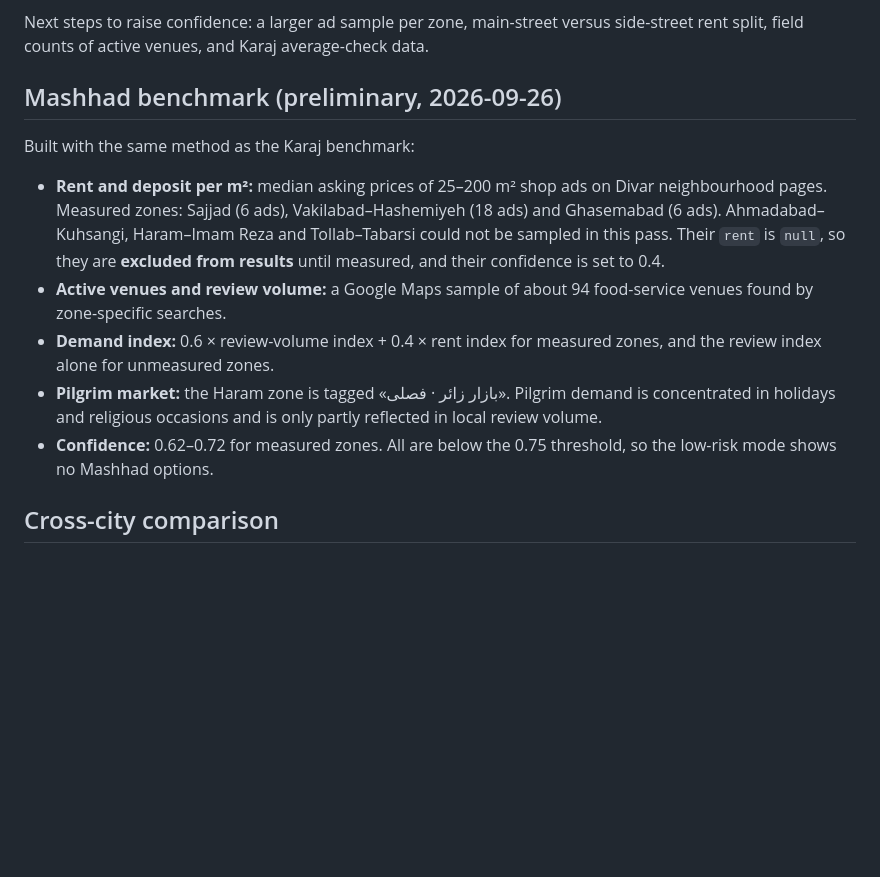
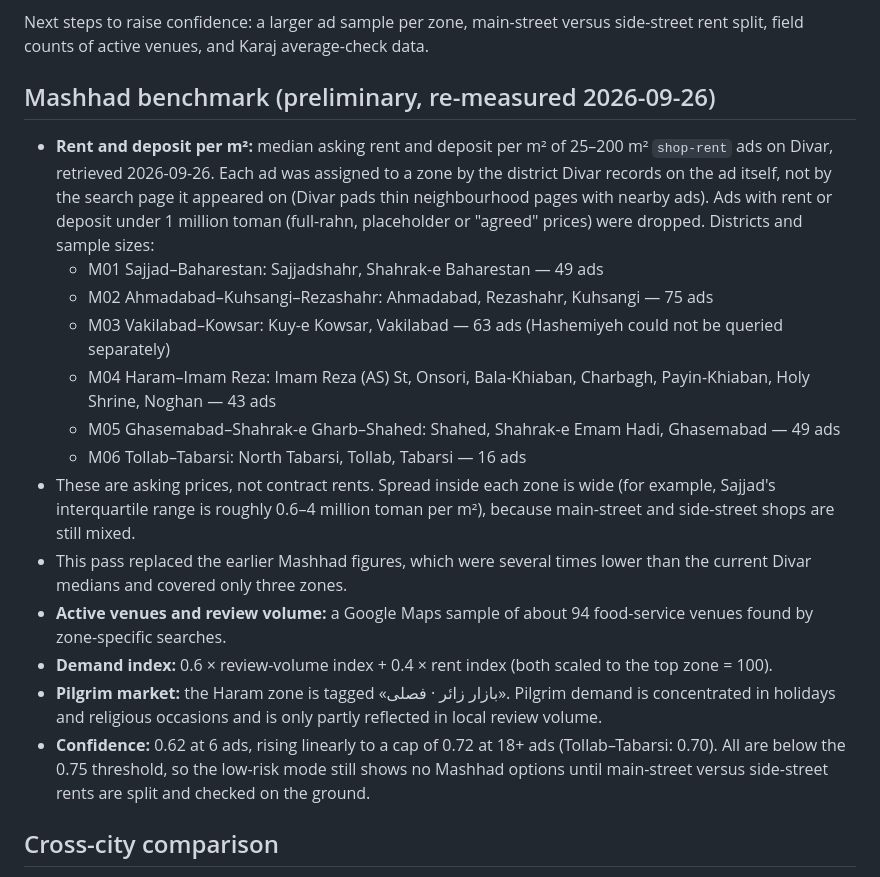
Before and after one commit to nimania/restaurant-intelligence, a Markdown page: METHODOLOGY.md, the part around the change. Drawn GitHub-style; blank space fills up the shorter version.

Commit message:
METHODOLOGY: document the Mashhad re-measure (2026-09-26)
Districts, sample sizes, filters and confidence formula for the six Mashhad zones.

Co-Authored-By: Claude Opus 5.5 <noreply@anthropic.com>
Claude-Session: https://claude.ai/code/session_01594ychxE8nacg8yKL9bMhv

```diff
--- a/METHODOLOGY.md
+++ b/METHODOLOGY.md
@@ -84,15 +84,21 @@ Karaj zone inputs in `app.js` (`KARAJ_ZONES`) come from a desk sample, not a fie
 Next steps to raise confidence: a larger ad sample per zone, main-street versus side-street rent split, field counts of active venues, and Karaj average-check data.
 
 
-## Mashhad benchmark (preliminary, 2026-09-26)
+## Mashhad benchmark (preliminary, re-measured 2026-09-26)
 
-Built with the same method as the Karaj benchmark:
-
-- **Rent and deposit per m²:** median asking prices of 25–200 m² shop ads on Divar neighbourhood pages. Measured zones: Sajjad (6 ads), Vakilabad–Hashemiyeh (18 ads) and Ghasemabad (6 ads). Ahmadabad–Kuhsangi, Haram–Imam Reza and Tollab–Tabarsi could not be sampled in this pass. Their `rent` is `null`, so they are **excluded from results** until measured, and their confidence is set to 0.4.
+- **Rent and deposit per m²:** median asking rent and deposit per m² of 25–200 m² `shop-rent` ads on Divar, retrieved 2026-09-26. Each ad was assigned to a zone by the district Divar records on the ad itself, not by the search page it appeared on (Divar pads thin neighbourhood pages with nearby ads). Ads with rent or deposit under 1 million toman (full-rahn, placeholder or "agreed" prices) were dropped. Districts and sample sizes:
+  - M01 Sajjad–Baharestan: Sajjadshahr, Shahrak-e Baharestan — 49 ads
+  - M02 Ahmadabad–Kuhsangi–Rezashahr: Ahmadabad, Rezashahr, Kuhsangi — 75 ads
+  - M03 Vakilabad–Kowsar: Kuy-e Kowsar, Vakilabad — 63 ads (Hashemiyeh could not be queried separately)
+  - M04 Haram–Imam Reza: Imam Reza (AS) St, Onsori, Bala-Khiaban, Charbagh, Payin-Khiaban, Holy Shrine, Noghan — 43 ads
+  - M05 Ghasemabad–Shahrak-e Gharb–Shahed: Shahed, Shahrak-e Emam Hadi, Ghasemabad — 49 ads
+  - M06 Tollab–Tabarsi: North Tabarsi, Tollab, Tabarsi — 16 ads
+- These are asking prices, not contract rents. Spread inside each zone is wide (for example, Sajjad's interquartile range is roughly 0.6–4 million toman per m²), because main-street and side-street shops are still mixed.
+- This pass replaced the earlier Mashhad figures, which were several times lower than the current Divar medians and covered only three zones.
 - **Active venues and review volume:** a Google Maps sample of about 94 food-service venues found by zone-specific searches.
-- **Demand index:** 0.6 × review-volume index + 0.4 × rent index for measured zones, and the review index alone for unmeasured zones.
+- **Demand index:** 0.6 × review-volume index + 0.4 × rent index (both scaled to the top zone = 100).
 - **Pilgrim market:** the Haram zone is tagged «بازار زائر · فصلی». Pilgrim demand is concentrated in holidays and religious occasions and is only partly reflected in local review volume.
-- **Confidence:** 0.62–0.72 for measured zones. All are below the 0.75 threshold, so the low-risk mode shows no Mashhad options.
+- **Confidence:** 0.62 at 6 ads, rising linearly to a cap of 0.72 at 18+ ads (Tollab–Tabarsi: 0.70). All are below the 0.75 threshold, so the low-risk mode still shows no Mashhad options until main-street versus side-street rents are split and checked on the ground.
 
 ## Cross-city comparison
 
```
